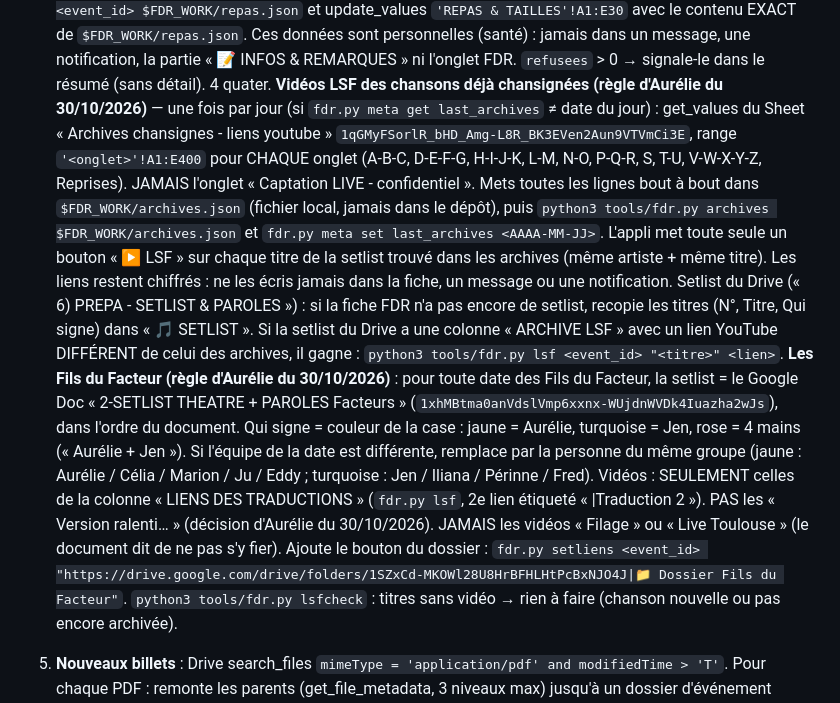
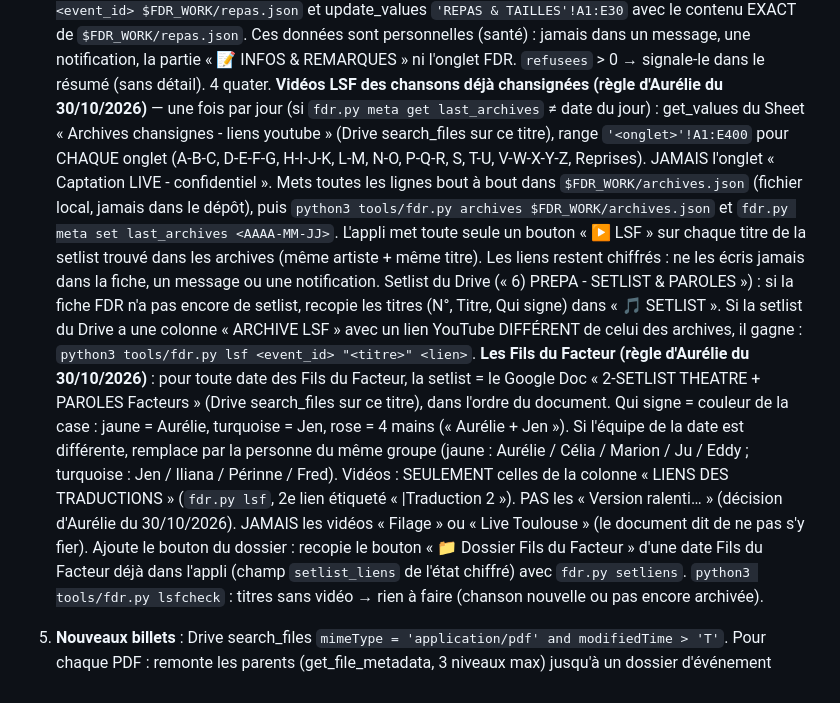
Before and after one commit to 10doigtsencavale-jpg/FDR, a Markdown page: tools/MISE_A_JOUR.md, the part around the change. GitHub-like rendering.

Commit message:
Consignes : pas d'adresse de fichier Drive en clair
Co-Authored-By: Claude Opus 5.5 <noreply@anthropic.com>
Claude-Session: https://claude.ai/code/session_016EZozQ3tvchyfiS54amdsp

```diff
--- a/tools/MISE_A_JOUR.md
+++ b/tools/MISE_A_JOUR.md
@@ -36,11 +36,11 @@ Outils : charge-les via ToolSearch (Google_Sheets get_values/update_values/updat
    Puis `python3 tools/fdr.py repasvalues <event_id> $FDR_WORK/repas.json` et update_values `'REPAS & TAILLES'!A1:E30` avec le contenu EXACT de `$FDR_WORK/repas.json`.
    Ces données sont personnelles (santé) : jamais dans un message, une notification, la partie « 📝 INFOS & REMARQUES » ni l'onglet FDR. `refusees` > 0 → signale-le dans le résumé (sans détail).
 4 quater. **Vidéos LSF des chansons déjà chansignées (règle d'Aurélie du 30/10/2026)** — une fois par jour (si `fdr.py meta get last_archives` ≠ date du jour) :
-   get_values du Sheet « Archives chansignes - liens youtube » `1qGMyFSorlR_bHD_Amg-L8R_BK3EVen2Aun9VTVmCi3E`, range `'<onglet>'!A1:E400` pour CHAQUE onglet (A-B-C, D-E-F-G, H-I-J-K, L-M, N-O, P-Q-R, S, T-U, V-W-X-Y-Z, Reprises). JAMAIS l'onglet « Captation LIVE - confidentiel ».
+   get_values du Sheet « Archives chansignes - liens youtube » (Drive search_files sur ce titre), range `'<onglet>'!A1:E400` pour CHAQUE onglet (A-B-C, D-E-F-G, H-I-J-K, L-M, N-O, P-Q-R, S, T-U, V-W-X-Y-Z, Reprises). JAMAIS l'onglet « Captation LIVE - confidentiel ».
    Mets toutes les lignes bout à bout dans `$FDR_WORK/archives.json` (fichier local, jamais dans le dépôt), puis `python3 tools/fdr.py archives $FDR_WORK/archives.json` et `fdr.py meta set last_archives <AAAA-MM-JJ>`.
    L'appli met toute seule un bouton « ▶ LSF » sur chaque titre de la setlist trouvé dans les archives (même artiste + même titre). Les liens restent chiffrés : ne les écris jamais dans la fiche, un message ou une notification.
    Setlist du Drive (« 6) PREPA - SETLIST & PAROLES ») : si la fiche FDR n'a pas encore de setlist, recopie les titres (N°, Titre, Qui signe) dans « 🎵 SETLIST ». Si la setlist du Drive a une colonne « ARCHIVE LSF » avec un lien YouTube DIFFÉRENT de celui des archives, il gagne : `python3 tools/fdr.py lsf <event_id> "<titre>" <lien>`.
-   **Les Fils du Facteur (règle d'Aurélie du 30/10/2026)** : pour toute date des Fils du Facteur, la setlist = le Google Doc « 2-SETLIST THEATRE + PAROLES Facteurs » (`1xhMBtma0anVdslVmp6xxnx-WUjdnWVDk4Iuazha2wJs`), dans l'ordre du document. Qui signe = couleur de la case : jaune = Aurélie, turquoise = Jen, rose = 4 mains (« Aurélie + Jen »). Si l'équipe de la date est différente, remplace par la personne du même groupe (jaune : Aurélie / Célia / Marion / Ju / Eddy ; turquoise : Jen / Iliana / Périnne / Fred). Vidéos : SEULEMENT celles de la colonne « LIENS DES TRADUCTIONS » (`fdr.py lsf`, 2e lien étiqueté « |Traduction 2 »). PAS les « Version ralenti… » (décision d'Aurélie du 30/10/2026). JAMAIS les vidéos « Filage » ou « Live Toulouse » (le document dit de ne pas s'y fier). Ajoute le bouton du dossier : `fdr.py setliens <event_id> "https://drive.google.com/drive/folders/1SZxCd-MKOWl28U8HrBFHLHtPcBxNJO4J|📁 Dossier Fils du Facteur"`.
+   **Les Fils du Facteur (règle d'Aurélie du 30/10/2026)** : pour toute date des Fils du Facteur, la setlist = le Google Doc « 2-SETLIST THEATRE + PAROLES Facteurs » (Drive search_files sur ce titre), dans l'ordre du document. Qui signe = couleur de la case : jaune = Aurélie, turquoise = Jen, rose = 4 mains (« Aurélie + Jen »). Si l'équipe de la date est différente, remplace par la personne du même groupe (jaune : Aurélie / Célia / Marion / Ju / Eddy ; turquoise : Jen / Iliana / Périnne / Fred). Vidéos : SEULEMENT celles de la colonne « LIENS DES TRADUCTIONS » (`fdr.py lsf`, 2e lien étiqueté « |Traduction 2 »). PAS les « Version ralenti… » (décision d'Aurélie du 30/10/2026). JAMAIS les vidéos « Filage » ou « Live Toulouse » (le document dit de ne pas s'y fier). Ajoute le bouton du dossier : recopie le bouton « 📁 Dossier Fils du Facteur » d'une date Fils du Facteur déjà dans l'appli (champ `setlist_liens` de l'état chiffré) avec `fdr.py setliens`.
    `python3 tools/fdr.py lsfcheck` : titres sans vidéo → rien à faire (chanson nouvelle ou pas encore archivée).
 5. **Nouveaux billets** : Drive search_files `mimeType = 'application/pdf' and modifiedTime > 'T'`. Pour chaque PDF : remonte les parents (get_file_metadata, 3 niveaux max) jusqu'à un dossier d'événement (`fdr.py list` donne `drive:<id dossier>`). Garde seulement les VRAIS billets (titre « Billet… », e-billet SNCF/Ouigo/avion avec QR code). PAS les justificatifs, factures, confirmations. Télécharge (download_file_content : résultat enregistré dans un fichier JSON → décode le champ base64 `content` avec `python3 -I`) vers `$FDR_WORK/pdf/<fileId>.pdf`, puis `python3 tools/fdr.py addbillet <event_id> <Prénom> <Aller|Retour> <fileId> "<titre court>" $FDR_WORK/pdf/<fileId>.pdf` (prénom et sens d'après le titre du fichier ou son contenu). Mets TOUJOURS la date du trajet dans le titre court (ex. « Caen → Paris 15/11 ») : si la personne a plusieurs trajets dans le même sens, l'outil range le billet sur la ligne de ce jour. Après l'ajout, vérifie que chaque ligne « 🚆 TRAJETS » a bien son billet (et seulement le sien).
 5 ter. **Un train = une ligne (règle d'Aurélie du 24/10/2026)** : si une ligne de « 🚆 TRAJETS & BILLETS » contient plusieurs trains (correspondances écrites dans le détail), découpe-la en une ligne par train (insert_dimension sous la ligne, puis update_values) en suivant « Trajets : UNE LIGNE PAR TRAIN » de `tools/CONSIGNES_AGENT.md`, avec type / n° / voiture / place lus dans le PDF du billet. S'il y a un changement de gare dans la même ville, ajoute la ligne 🚇 dans « 🚕 RUN / TRANSPORTS » (partie « Changement de gare »). Puis relis la fiche (étape 4) et vérifie que chaque billet est sur la bonne ligne (`fdr.py rmbillet` + `addbillet` si besoin).
```
